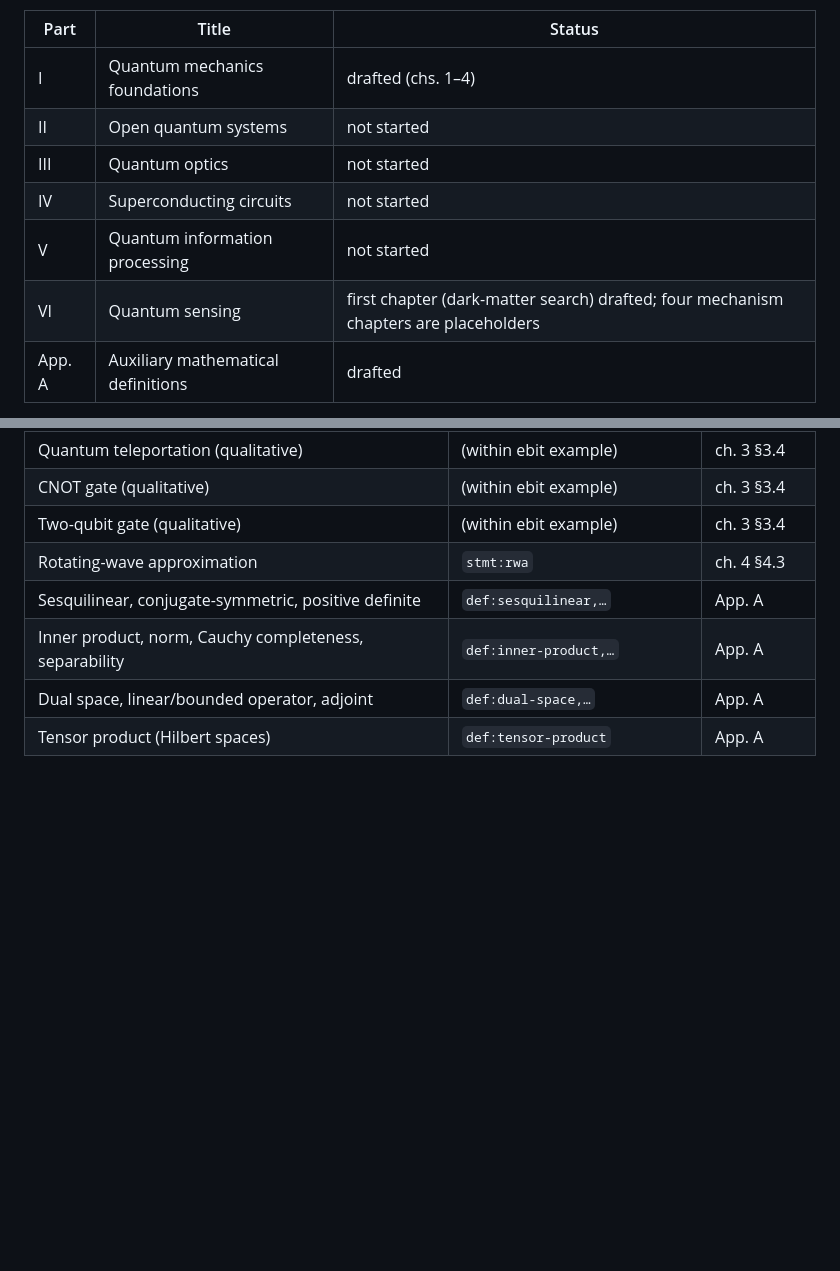
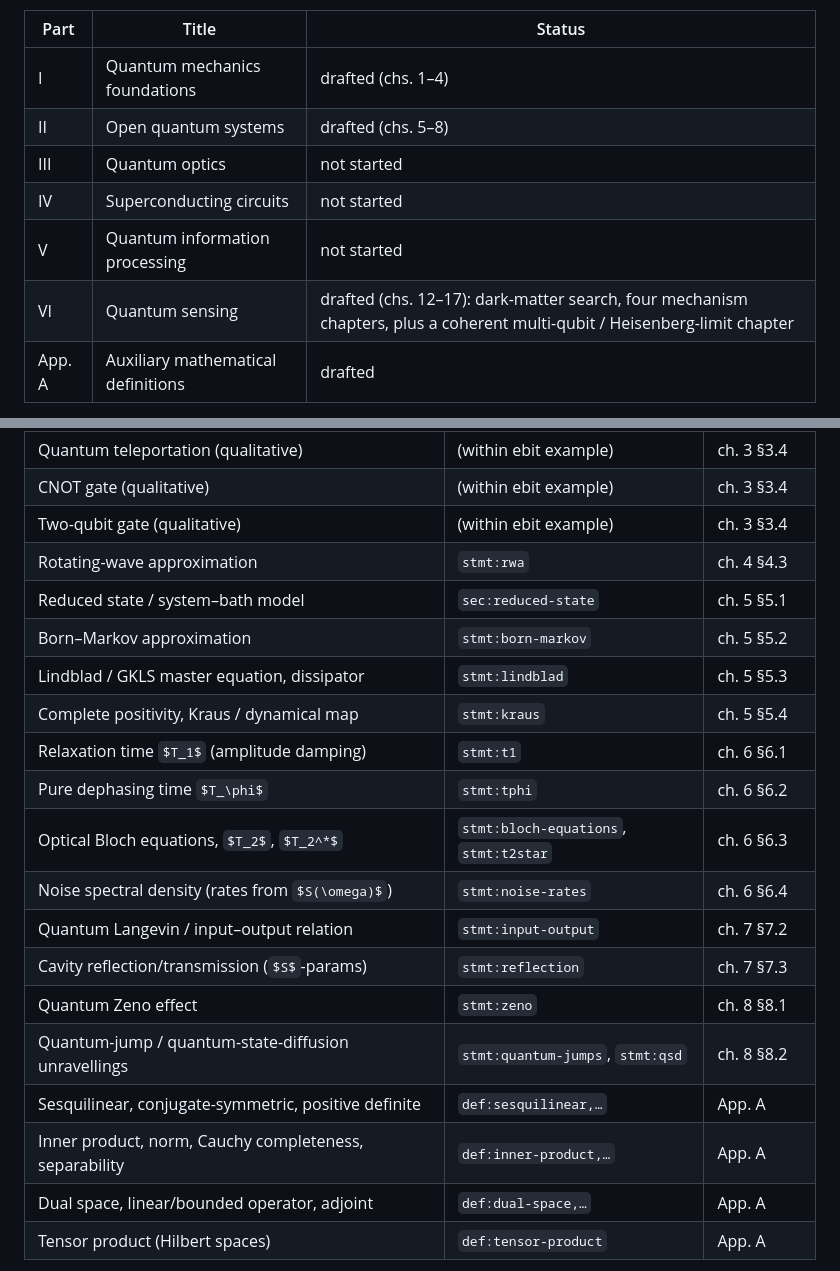
Before and after one commit to fewagner/quantum101, a Markdown page: CLAUDE.md, 2 parts joined by grey strips. Drawn GitHub-style; blank space fills up the shorter version.

```diff
--- a/CLAUDE.md
+++ b/CLAUDE.md
@@ -14,11 +14,11 @@ Six parts plus an appendix:
 | Part | Title | Status |
 |---|---|---|
 | I | Quantum mechanics foundations | drafted (chs. 1–4) |
-| II | Open quantum systems | not started |
+| II | Open quantum systems | drafted (chs. 5–8) |
 | III | Quantum optics | not started |
 | IV | Superconducting circuits | not started |
 | V | Quantum information processing | not started |
-| VI | Quantum sensing | first chapter (dark-matter search) drafted; four mechanism chapters are placeholders |
+| VI | Quantum sensing | drafted (chs. 12–17): dark-matter search, four mechanism chapters, plus a coherent multi-qubit / Heisenberg-limit chapter |
 | App. A | Auxiliary mathematical definitions | drafted |
 
 The full topic list lives in `README.md`. Treat it as the source of truth for
@@ -169,6 +169,18 @@ without checking — the document should keep reading as a quiet book.
 | CNOT gate (qualitative) | (within ebit example) | ch. 3 §3.4 |
 | Two-qubit gate (qualitative) | (within ebit example) | ch. 3 §3.4 |
 | Rotating-wave approximation | `stmt:rwa` | ch. 4 §4.3 |
+| Reduced state / system–bath model | `sec:reduced-state` | ch. 5 §5.1 |
+| Born–Markov approximation | `stmt:born-markov` | ch. 5 §5.2 |
+| Lindblad / GKLS master equation, dissipator | `stmt:lindblad` | ch. 5 §5.3 |
+| Complete positivity, Kraus / dynamical map | `stmt:kraus` | ch. 5 §5.4 |
+| Relaxation time `$T_1$` (amplitude damping) | `stmt:t1` | ch. 6 §6.1 |
+| Pure dephasing time `$T_\phi$` | `stmt:tphi` | ch. 6 §6.2 |
+| Optical Bloch equations, `$T_2$`, `$T_2^*$` | `stmt:bloch-equations`, `stmt:t2star` | ch. 6 §6.3 |
+| Noise spectral density (rates from `$S(\omega)$`) | `stmt:noise-rates` | ch. 6 §6.4 |
+| Quantum Langevin / input–output relation | `stmt:input-output` | ch. 7 §7.2 |
+| Cavity reflection/transmission (`$S$`-params) | `stmt:reflection` | ch. 7 §7.3 |
+| Quantum Zeno effect | `stmt:zeno` | ch. 8 §8.1 |
+| Quantum-jump / quantum-state-diffusion unravellings | `stmt:quantum-jumps`, `stmt:qsd` | ch. 8 §8.2 |
 | Sesquilinear, conjugate-symmetric, positive definite | `def:sesquilinear,…` | App. A |
 | Inner product, norm, Cauchy completeness, separability | `def:inner-product,…` | App. A |
 | Dual space, linear/bounded operator, adjoint | `def:dual-space,…` | App. A |
```
Also changed, not shown: README.md (+6 -6 lines).
